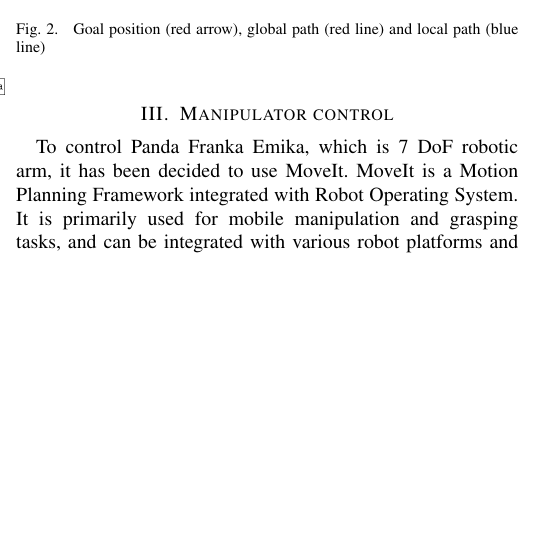
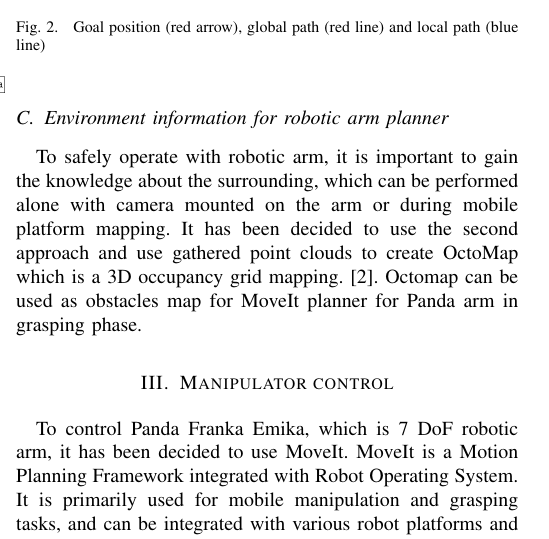
Before and after one commit to Edekheh/human-assistant, a LaTeX paper (paper/Exaple.tex): part of one column of page 2 of 5, cut so that both start at the same text, the shorter picture padded with empty space. Compiled offline with pdfLaTeX.

Commit message:
paper pdate

```diff
--- a/paper/Exaple.tex
+++ b/paper/Exaple.tex
@@ -391,6 +391,10 @@ Octomap was considered as an extension of the system to calculate the possibilit
 \end{figure}
 \FloatBarrier
 
+\subsection{Environment information for robotic arm planner}
+To safely operate with robotic arm, it is important to gain the knowledge about the surrounding, which can be performed alone with camera mounted on the arm or during mobile platform mapping.
+It has been decided to use the second approach and use gathered point clouds to create OctoMap which is a 3D occupancy grid mapping. \cite{octomap}. Octomap can be used as obstacles map for MoveIt planner for Panda arm in grasping phase.
+
 
 \section{Manipulator control}
 To control Panda Franka Emika, which is 7 DoF robotic arm, it has been decided to use MoveIt. MoveIt is a Motion Planning Framework integrated with Robot Operating System. It is primarily used for mobile manipulation and grasping tasks, and can be integrated with various robot platforms and sensor systems. MoveIt provides a high-level interface for controlling a robot's motion, and includes features such as motion planning, collision detection, and visualization tools \cite{MOVEIT}.
```
Also changed, not shown: paper/Exaple.pdf, paper/Exaple.tex (3 more changed lines), 4 other files.
